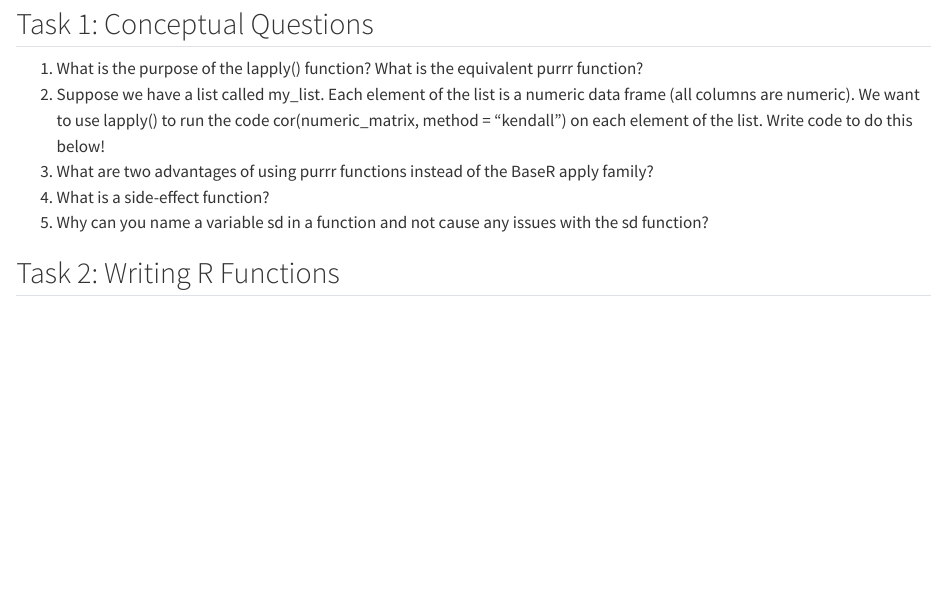
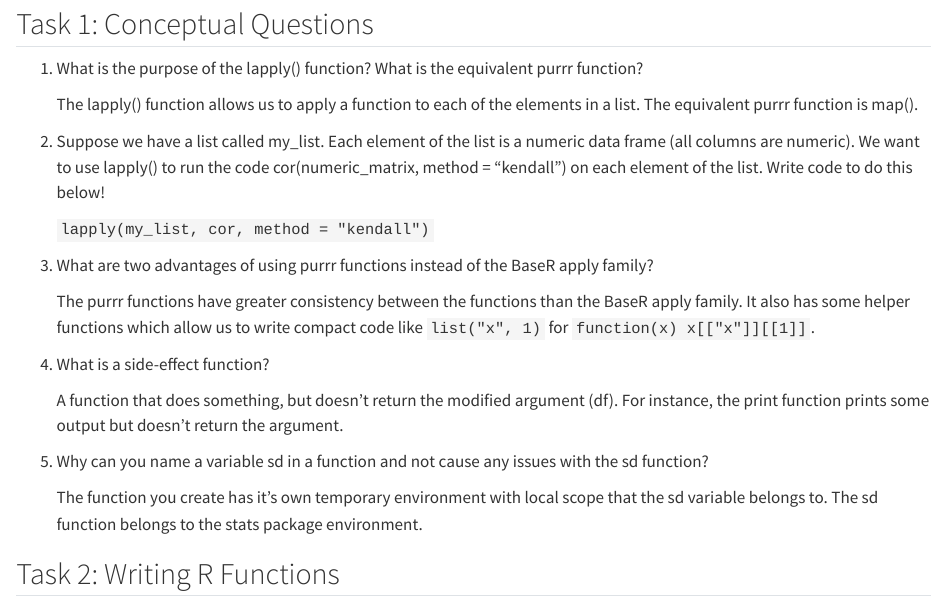
Before and after one commit to Kevin-Kronk/Homework6, a Quarto document (Homework6.qmd): the page in a window 1100 px wide, from 80 px down. Rendered offline with R 4.5, knitr and Pandoc in place of Quarto, with nearby package versions.

Commit message:
Finished Task 1

```diff
--- a/Homework6.qmd
+++ b/Homework6.qmd
@@ -7,10 +7,24 @@ editor: visual
 ## Task 1: Conceptual Questions
 
 1.  What is the purpose of the lapply() function? What is the equivalent purrr function?
+
+    The lapply() function allows us to apply a function to each of the elements in a list. The equivalent purrr function is map().
+
 2.  Suppose we have a list called my_list. Each element of the list is a numeric data frame (all columns are numeric). We want to use lapply() to run the code cor(numeric_matrix, method = "kendall") on each element of the list. Write code to do this below!
+
+    `lapply(my_list, cor, method = "kendall")`
+
 3.  What are two advantages of using purrr functions instead of the BaseR apply family?
+
+    The purrr functions have greater consistency between the functions than the BaseR apply family. It also has some helper functions which allow us to write compact code like `list("x", 1)` for `function(x) x[["x"]][[1]]`.
+
 4.  What is a side-effect function?
+
+    A function that does something, but doesn't return the modified argument (df). For instance, the print function prints some output but doesn't return the argument.
+
 5.  Why can you name a variable sd in a function and not cause any issues with the sd function?
+
+    The function you create has it's own temporary environment with local scope that the sd variable belongs to. The sd function belongs to the stats package environment.
 
 ## Task 2: Writing R Functions
 
```
